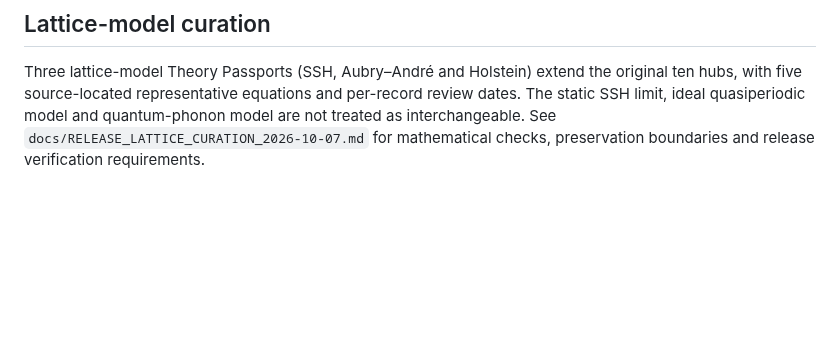
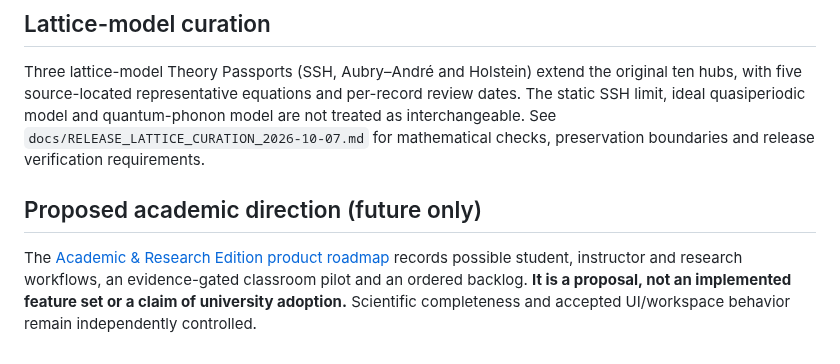
Before and after one commit to JeremyHennessy/Quantum-index, a Markdown page: README.md, the part around the change. Drawn GitHub-style; blank space fills up the shorter version.

Commit message:
docs: link proposed academic roadmap from README

```diff
--- a/README.md
+++ b/README.md
@@ -140,3 +140,7 @@ Compare uses curated Theory Passports when available, including their assumption
 ## Lattice-model curation
 
 Three lattice-model Theory Passports (SSH, Aubry–André and Holstein) extend the original ten hubs, with five source-located representative equations and per-record review dates. The static SSH limit, ideal quasiperiodic model and quantum-phonon model are not treated as interchangeable. See `docs/RELEASE_LATTICE_CURATION_2026-10-07.md` for mathematical checks, preservation boundaries and release verification requirements.
+
+## Proposed academic direction (future only)
+
+The [Academic & Research Edition product roadmap](docs/ACADEMIC_PRODUCT_ROADMAP_2026-10-21.md) records possible student, instructor and research workflows, an evidence-gated classroom pilot and an ordered backlog. **It is a proposal, not an implemented feature set or a claim of university adoption.** Scientific completeness and accepted UI/workspace behavior remain independently controlled.
```
